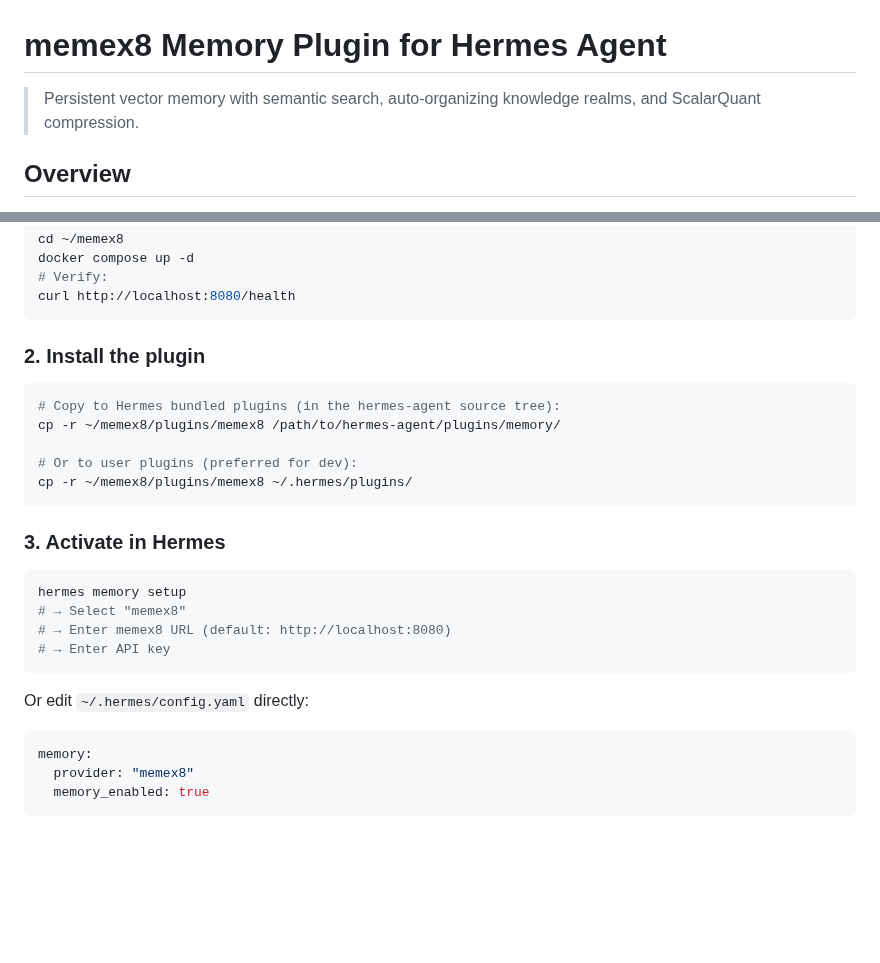
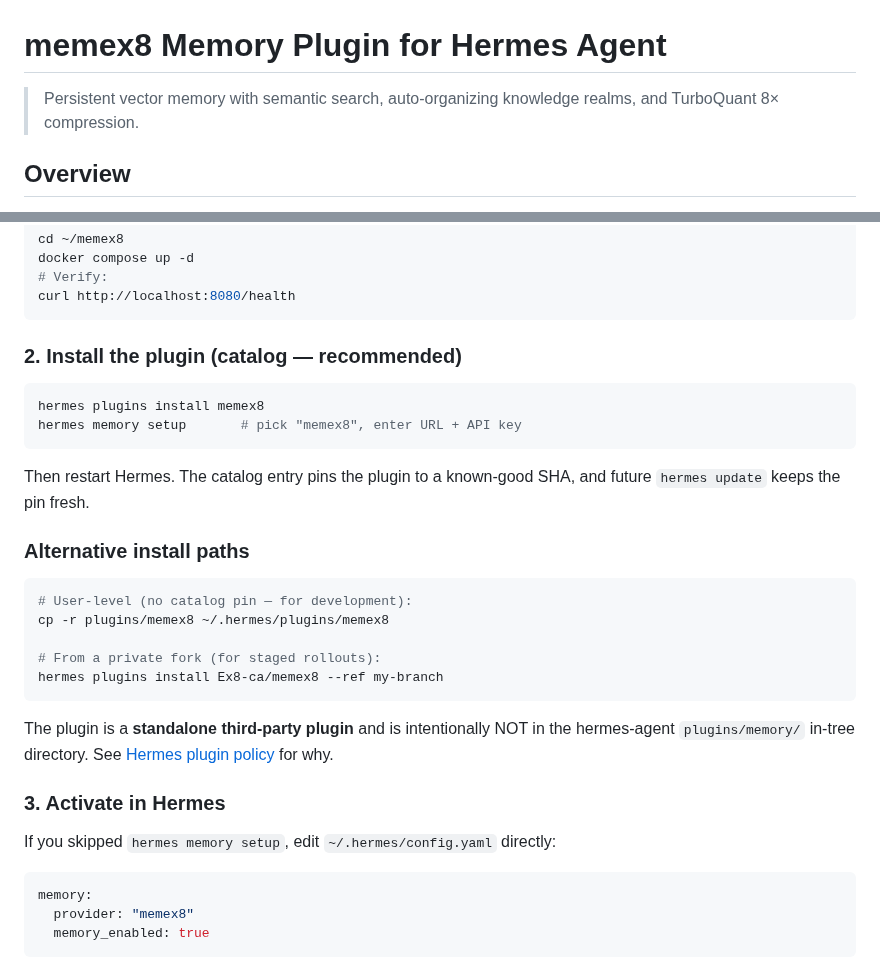
Before and after one commit to Ex8-ca/memex8, a Markdown page: plugins/memex8/README.md, 2 parts joined by grey strips. Drawn GitHub-style; blank space fills up the shorter version.

````diff
--- a/plugins/memex8/README.md
+++ b/plugins/memex8/README.md
@@ -1,6 +1,6 @@
 # memex8 Memory Plugin for Hermes Agent
 
-> Persistent vector memory with semantic search, auto-organizing knowledge realms, and ScalarQuant compression.
+> Persistent vector memory with semantic search, auto-organizing knowledge realms, and TurboQuant 8× compression.
 
 ## Overview
 
@@ -34,26 +34,33 @@ docker compose up -d
 curl http://localhost:8080/health
 ```
 
-### 2. Install the plugin
+### 2. Install the plugin (catalog — recommended)
 
 ```bash
-# Copy to Hermes bundled plugins (in the hermes-agent source tree):
-cp -r ~/memex8/plugins/memex8 /path/to/hermes-agent/plugins/memory/
+hermes plugins install memex8
+hermes memory setup       # pick "memex8", enter URL + API key
+```
 
-# Or to user plugins (preferred for dev):
-cp -r ~/memex8/plugins/memex8 ~/.hermes/plugins/
+Then restart Hermes. The catalog entry pins the plugin to a known-good SHA, and future `hermes update` keeps the pin fresh.
+
+### Alternative install paths
+
+```bash
+# User-level (no catalog pin — for development):
+cp -r plugins/memex8 ~/.hermes/plugins/memex8
+
+# From a private fork (for staged rollouts):
+hermes plugins install Ex8-ca/memex8 --ref my-branch
 ```
+
+The plugin is a **standalone third-party plugin** and is intentionally NOT in
+the hermes-agent `plugins/memory/` in-tree directory. See
+[Hermes plugin policy](https://hermes-agent.nousresearch.com/docs/developer-guide/plugins)
+for why.
 
 ### 3. Activate in Hermes
 
-```bash
-hermes memory setup
-# → Select "memex8"
-# → Enter memex8 URL (default: http://localhost:8080)
-# → Enter API key
-```
-
-Or edit `~/.hermes/config.yaml` directly:
+If you skipped `hermes memory setup`, edit `~/.hermes/config.yaml` directly:
 
 ```yaml
 memory:
````
Also changed, not shown: other parts of plugins/memex8/README.md (+65 -16 lines), README.md (+29 -0 lines).
